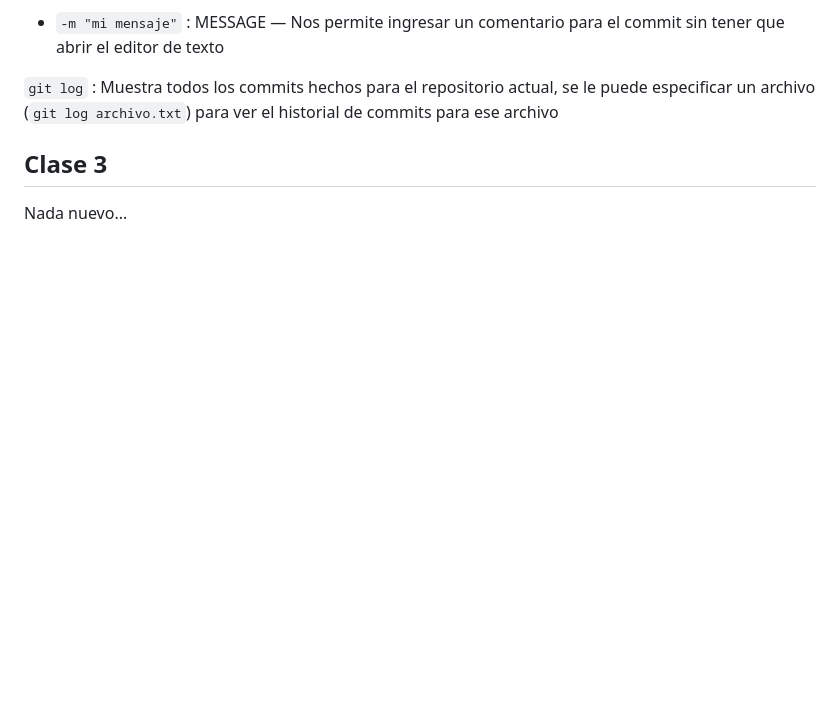
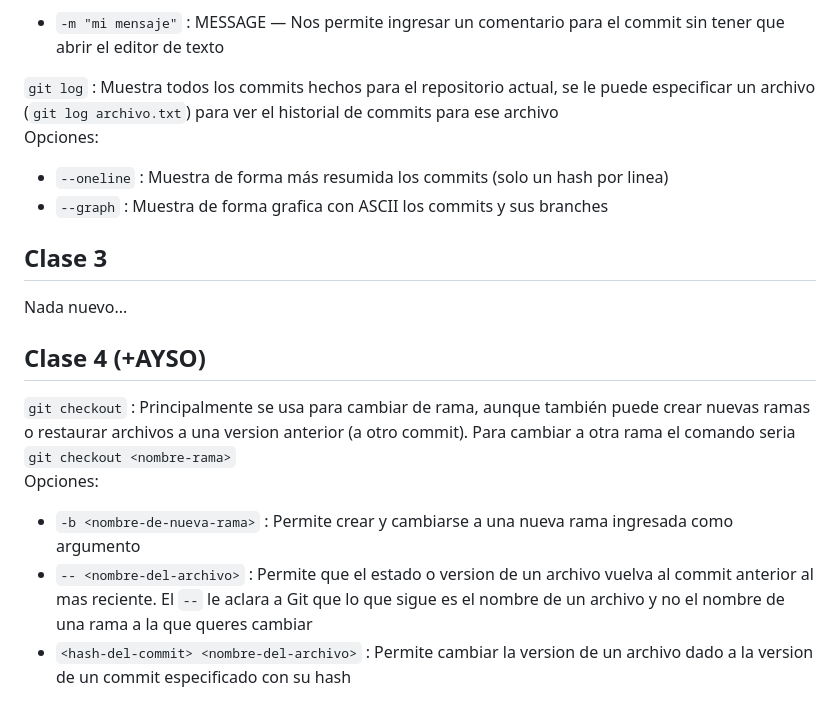
Before and after one commit to MonsiDev474/Tecnicatura2026, a Markdown page: class_git/README.md, the part around the change. GitHub-like rendering; blank space fills up the shorter version.

Commit message:
modify class-git/README.md by adding new commands

```diff
--- a/class_git/README.md
+++ b/class_git/README.md
@@ -86,7 +86,21 @@ Opciones\:
 
 `git log`
 : Muestra todos los commits hechos para el repositorio actual, se le puede especificar un archivo (`git log archivo.txt`) para ver el historial de commits para ese archivo
+Opciones\:
+
+- `--oneline` : Muestra de forma más resumida los commits (solo un hash por linea)
+- `--graph` : Muestra de forma grafica con ASCII los commits y sus branches
 
 ## Clase 3
 
 Nada nuevo...
+
+## Clase 4 (+AYSO)
+
+`git checkout`
+: Principalmente se usa para cambiar de rama, aunque también puede crear nuevas ramas o restaurar archivos a una version anterior (a otro commit). Para cambiar a otra rama el comando seria `git checkout <nombre-rama>`
+Opciones\:
+
+- `-b <nombre-de-nueva-rama>` : Permite crear y cambiarse a una nueva rama ingresada como argumento
+- `-- <nombre-del-archivo>` : Permite que el estado o version de un archivo vuelva al commit anterior al mas reciente. El `--` le aclara a Git que lo que sigue es el nombre de un archivo y no el nombre de una rama a la que queres cambiar
+- `<hash-del-commit> <nombre-del-archivo>` : Permite cambiar la version de un archivo dado a la version de un commit especificado con su hash
```
